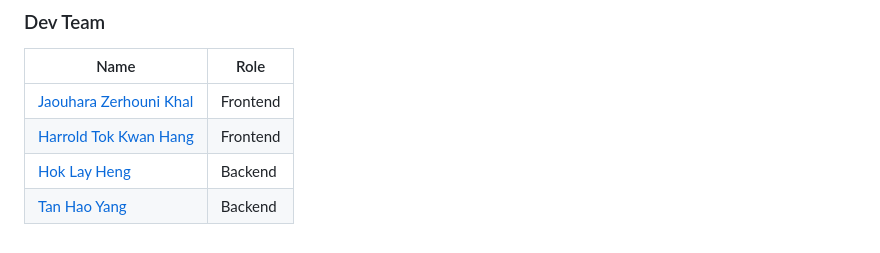
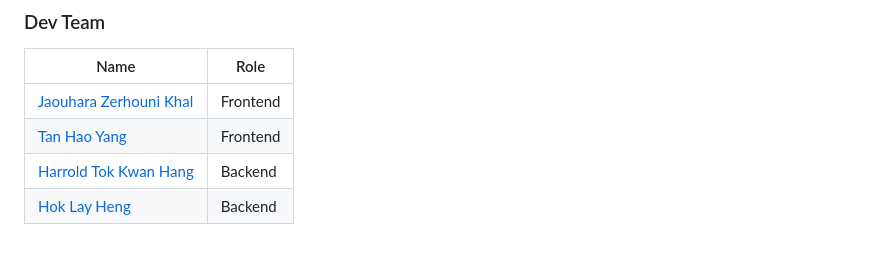
Before and after one commit to Layheng-Hok/SUSSYCourses, a Markdown page: README.md, the part around the change. Drawn GitHub-style.

```diff
--- a/README.md
+++ b/README.md
@@ -336,6 +336,6 @@ Ensure you have the following installed:
 | Name                                | Role     |
 |-------------------------------------|----------|
 | [Jaouhara Zerhouni Khal](https://github.com/Jouwy)         | Frontend |
-| [Harrold Tok Kwan Hang](https://github.com/Barracudapi)          | Frontend |
+| [Tan Hao Yang](https://github.com/haoyanghy)          | Frontend |
+| [Harrold Tok Kwan Hang](https://github.com/Barracudapi)                 | Backend  |
 | [Hok Lay Heng](https://github.com/Layheng-Hok)                   | Backend  |
-| [Tan Hao Yang](https://github.com/haoyanghy)                   | Backend  |
```
